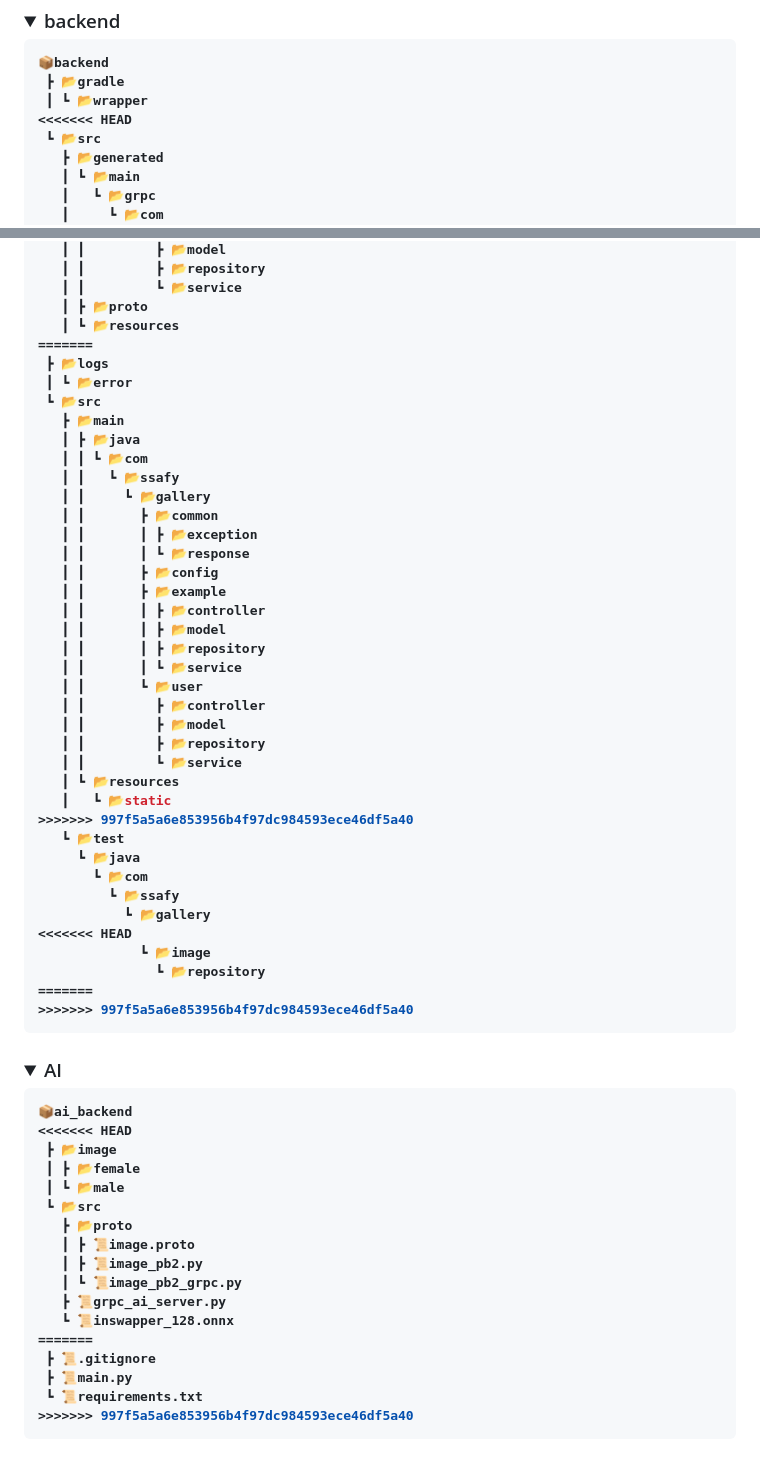
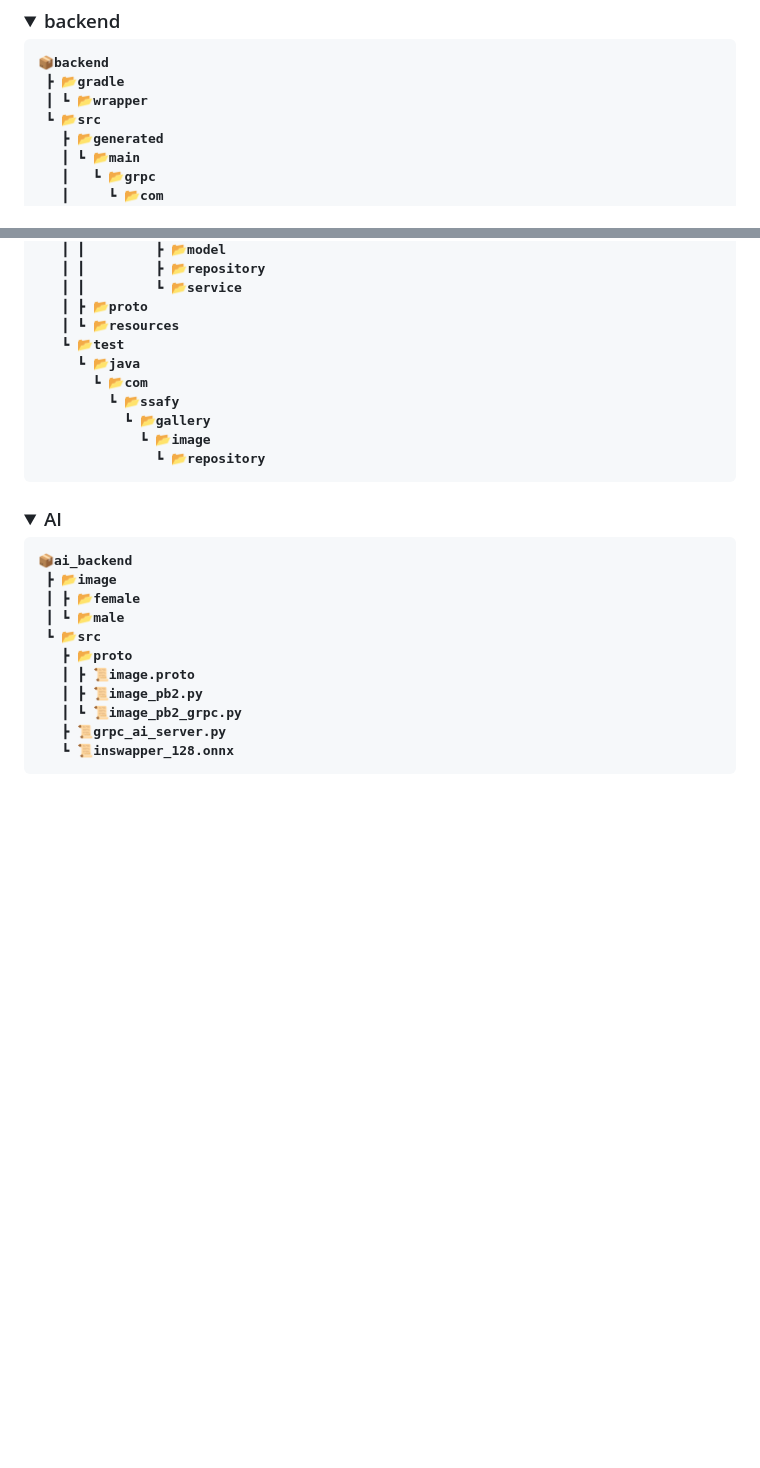
Before and after one commit to neongseoman/TKstudio, a Markdown page: README.md, 2 parts joined by grey strips. Drawn GitHub-style; folded sections open; blank space fills up the shorter version.

Commit message:
Docs: readme

````diff
--- a/README.md
+++ b/README.md
@@ -129,7 +129,6 @@
 📦backend
  ┣ 📂gradle
  ┃ ┗ 📂wrapper
-<<<<<<< HEAD
  ┗ 📂src
    ┣ 📂generated
    ┃ ┗ 📂main
@@ -188,42 +187,13 @@
    ┃ ┃         ┗ 📂service
    ┃ ┣ 📂proto
    ┃ ┗ 📂resources
-=======
- ┣ 📂logs
- ┃ ┗ 📂error
- ┗ 📂src
-   ┣ 📂main
-   ┃ ┣ 📂java
-   ┃ ┃ ┗ 📂com
-   ┃ ┃   ┗ 📂ssafy
-   ┃ ┃     ┗ 📂gallery
-   ┃ ┃       ┣ 📂common
-   ┃ ┃       ┃ ┣ 📂exception
-   ┃ ┃       ┃ ┗ 📂response
-   ┃ ┃       ┣ 📂config
-   ┃ ┃       ┣ 📂example
-   ┃ ┃       ┃ ┣ 📂controller
-   ┃ ┃       ┃ ┣ 📂model
-   ┃ ┃       ┃ ┣ 📂repository
-   ┃ ┃       ┃ ┗ 📂service
-   ┃ ┃       ┗ 📂user
-   ┃ ┃         ┣ 📂controller
-   ┃ ┃         ┣ 📂model
-   ┃ ┃         ┣ 📂repository
-   ┃ ┃         ┗ 📂service
-   ┃ ┗ 📂resources
-   ┃   ┗ 📂static
->>>>>>> 997f5a5a6e853956b4f97dc984593ece46df5a40
    ┗ 📂test
      ┗ 📂java
        ┗ 📂com
          ┗ 📂ssafy
            ┗ 📂gallery
-<<<<<<< HEAD
              ┗ 📂image
                ┗ 📂repository
-=======
->>>>>>> 997f5a5a6e853956b4f97dc984593ece46df5a40
 ```
 
 </div>
@@ -236,7 +206,6 @@
 
 ```shell
 📦ai_backend
-<<<<<<< HEAD
  ┣ 📂image
  ┃ ┣ 📂female
  ┃ ┗ 📂male
@@ -247,11 +216,6 @@
    ┃ ┗ 📜image_pb2_grpc.py
    ┣ 📜grpc_ai_server.py
    ┗ 📜inswapper_128.onnx
-=======
- ┣ 📜.gitignore
- ┣ 📜main.py
- ┗ 📜requirements.txt
->>>>>>> 997f5a5a6e853956b4f97dc984593ece46df5a40
 ```
 </div>
 </details>
````
